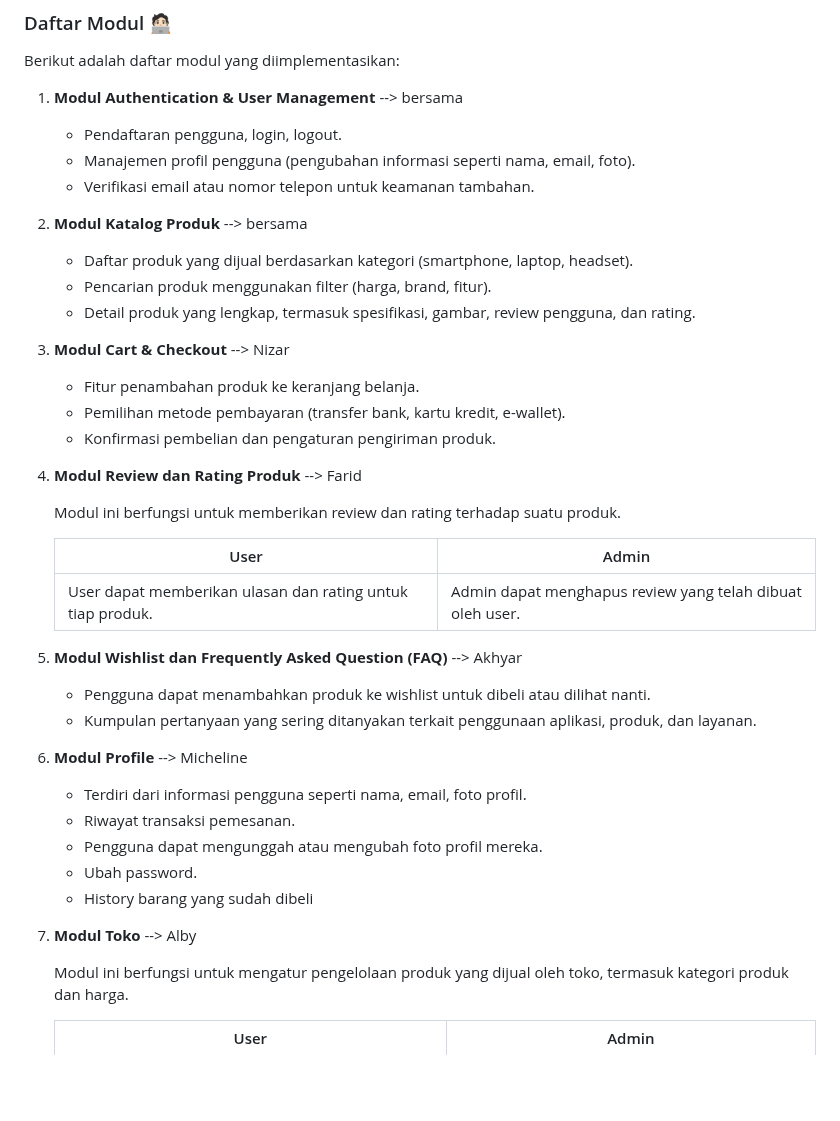
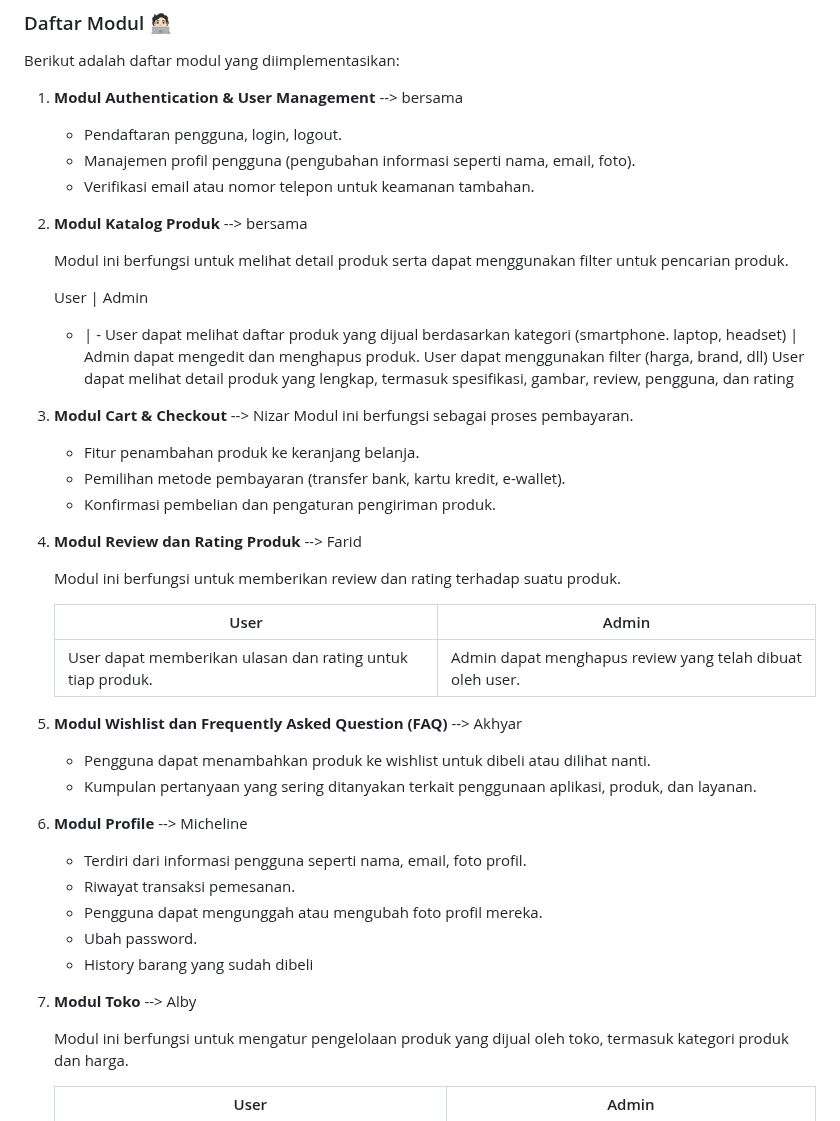
Before and after one commit to PBP-D08/gadget-port, a Markdown page: README.md, the part around the change. Drawn GitHub-style; blank space fills up the shorter version.

```diff
--- a/README.md
+++ b/README.md
@@ -32,30 +32,37 @@ Berikut adalah daftar modul yang diimplementasikan:
     - Manajemen profil pengguna (pengubahan informasi seperti nama, email, foto).
     - Verifikasi email atau nomor telepon untuk keamanan tambahan.
 2. **Modul Katalog Produk** --> bersama
-    - Daftar produk yang dijual berdasarkan kategori (smartphone, laptop, headset).
-    - Pencarian produk menggunakan filter (harga, brand, fitur).
-    - Detail produk yang lengkap, termasuk spesifikasi, gambar, review pengguna, dan rating.
-3. **Modul Cart & Checkout** --> Nizar
+
+   Modul ini berfungsi untuk melihat detail produk serta dapat menggunakan filter untuk pencarian produk.
+
+   User | Admin
+   - | -
+   User dapat melihat daftar produk yang dijual berdasarkan kategori (smartphone. laptop, headset) | Admin dapat mengedit dan menghapus produk.
+   User dapat menggunakan filter (harga, brand, dll)
+   User dapat melihat detail produk yang lengkap, termasuk spesifikasi, gambar, review, pengguna, dan rating
+
+4. **Modul Cart & Checkout** --> Nizar
+   Modul ini berfungsi sebagai proses pembayaran.
     - Fitur penambahan produk ke keranjang belanja.
     - Pemilihan metode pembayaran (transfer bank, kartu kredit, e-wallet).
     - Konfirmasi pembelian dan pengaturan pengiriman produk.
-4. **Modul Review dan Rating Produk** --> Farid
+6. **Modul Review dan Rating Produk** --> Farid
 
    Modul ini berfungsi untuk memberikan review dan rating terhadap suatu produk.
 
    User | Admin
     -|-
    User dapat memberikan ulasan dan rating untuk tiap produk.|Admin dapat menghapus review yang telah dibuat oleh user.
-6. **Modul Wishlist dan Frequently Asked Question (FAQ)** --> Akhyar
+7. **Modul Wishlist dan Frequently Asked Question (FAQ)** --> Akhyar
     - Pengguna dapat menambahkan produk ke wishlist untuk dibeli atau dilihat nanti.
     - Kumpulan pertanyaan yang sering ditanyakan terkait penggunaan aplikasi, produk, dan layanan.
-7. **Modul Profile** --> Micheline
+8. **Modul Profile** --> Micheline
     - Terdiri dari informasi pengguna seperti nama, email, foto profil.
     - Riwayat transaksi pemesanan.
     - Pengguna dapat mengunggah atau mengubah foto profil mereka.
     - Ubah password.
     - History barang yang sudah dibeli
-8. **Modul Toko** --> Alby
+9. **Modul Toko** --> Alby
 
    Modul ini berfungsi untuk mengatur pengelolaan produk yang dijual oleh toko, termasuk kategori produk dan harga.
 
```
